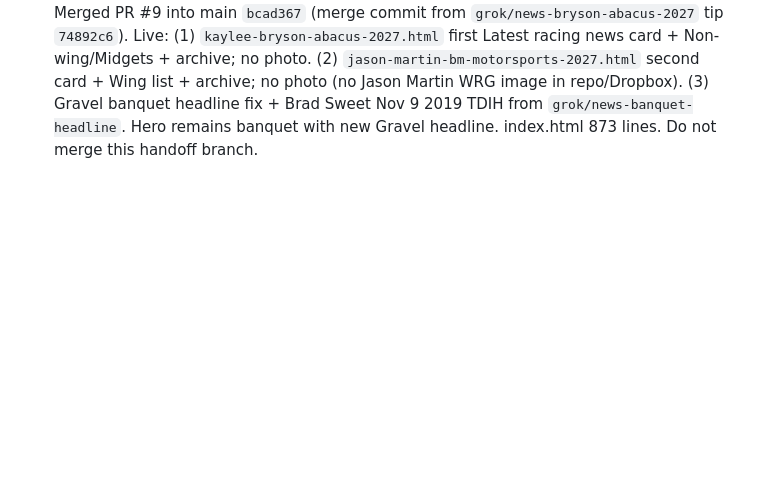
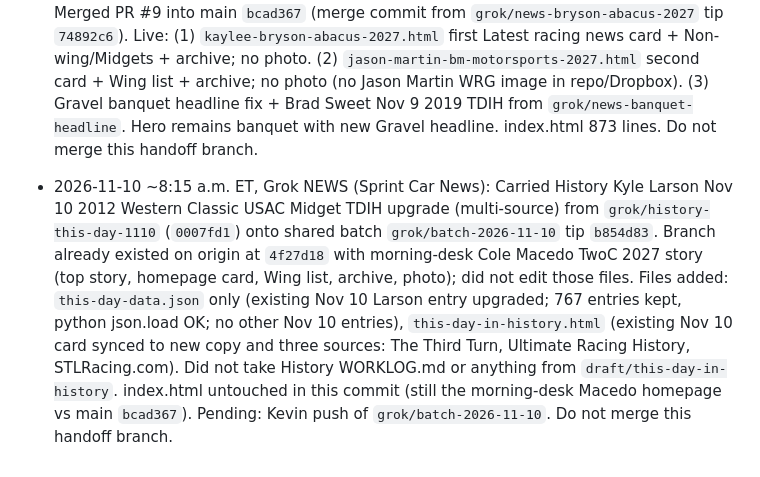
Before and after one commit to kevzeppy/dirtsprintcars, a Markdown page: WORKLOG.md, the part around the change. Drawn GitHub-style; blank space fills up the shorter version.

Commit message:
WORKLOG: NEWS carried Larson 2012 Western Classic TDIH onto grok/batch-2026-11-10

```diff
--- a/WORKLOG.md
+++ b/WORKLOG.md
@@ -31,3 +31,5 @@ Append-only. One short entry per session: date, agent, what changed, what is pen
 - 2026-11-09 ~1:45 p.m. ET, Grok NEWS (Sprint Car News): Branch `grok/news-bryson-abacus-2027` (tip `6d6f617`) off main `9789a0e`. Staged `kaylee-bryson-abacus-2027.html` (Kaylee Bryson out at Abacus Silver Crown for 2027; Abacus says it will be back in 2027 / PRI; Seavey partnership stats; no Chili Bowl / West Coast midget cars). Homepage: Bryson first Latest racing news card (data-date 2026-11-09); Non-wing + Midgets list items; hero/top story unchanged (banquet). archive.html November 2026 entry added. No photo (no Bryson image in repo images/ or WRG Dropbox search). index.html 856→865 lines. PR #9 opened to main; hold for Kevin push — do not merge. Conflict note: `grok/news-banquet-headline` (`bd886fd`) also edits index.html/archive.html banquet headlines nearby — soft merge conflict risk if both land; leave banquet branch untouched. Do not merge this handoff branch.
 
 - 2026-11-09 ~3:45 p.m. ET, Grok NEWS (Sprint Car News): Kevin said "stage and push all." Merged PR #9 into main `bcad367` (merge commit from `grok/news-bryson-abacus-2027` tip `74892c6`). Live: (1) `kaylee-bryson-abacus-2027.html` first Latest racing news card + Non-wing/Midgets + archive; no photo. (2) `jason-martin-bm-motorsports-2027.html` second card + Wing list + archive; no photo (no Jason Martin WRG image in repo/Dropbox). (3) Gravel banquet headline fix + Brad Sweet Nov 9 2019 TDIH from `grok/news-banquet-headline`. Hero remains banquet with new Gravel headline. index.html 873 lines. Do not merge this handoff branch.
+
+- 2026-11-10 ~8:15 a.m. ET, Grok NEWS (Sprint Car News): Carried History Kyle Larson Nov 10 2012 Western Classic USAC Midget TDIH upgrade (multi-source) from `grok/history-this-day-1110` (`0007fd1`) onto shared batch `grok/batch-2026-11-10` tip `b854d83`. Branch already existed on origin at `4f27d18` with morning-desk Cole Macedo TwoC 2027 story (top story, homepage card, Wing list, archive, photo); did not edit those files. Files added: `this-day-data.json` only (existing Nov 10 Larson entry upgraded; 767 entries kept, python json.load OK; no other Nov 10 entries), `this-day-in-history.html` (existing Nov 10 card synced to new copy and three sources: The Third Turn, Ultimate Racing History, STLRacing.com). Did not take History WORKLOG.md or anything from `draft/this-day-in-history`. index.html untouched in this commit (still the morning-desk Macedo homepage vs main `bcad367`). Pending: Kevin push of `grok/batch-2026-11-10`. Do not merge this handoff branch.
```
